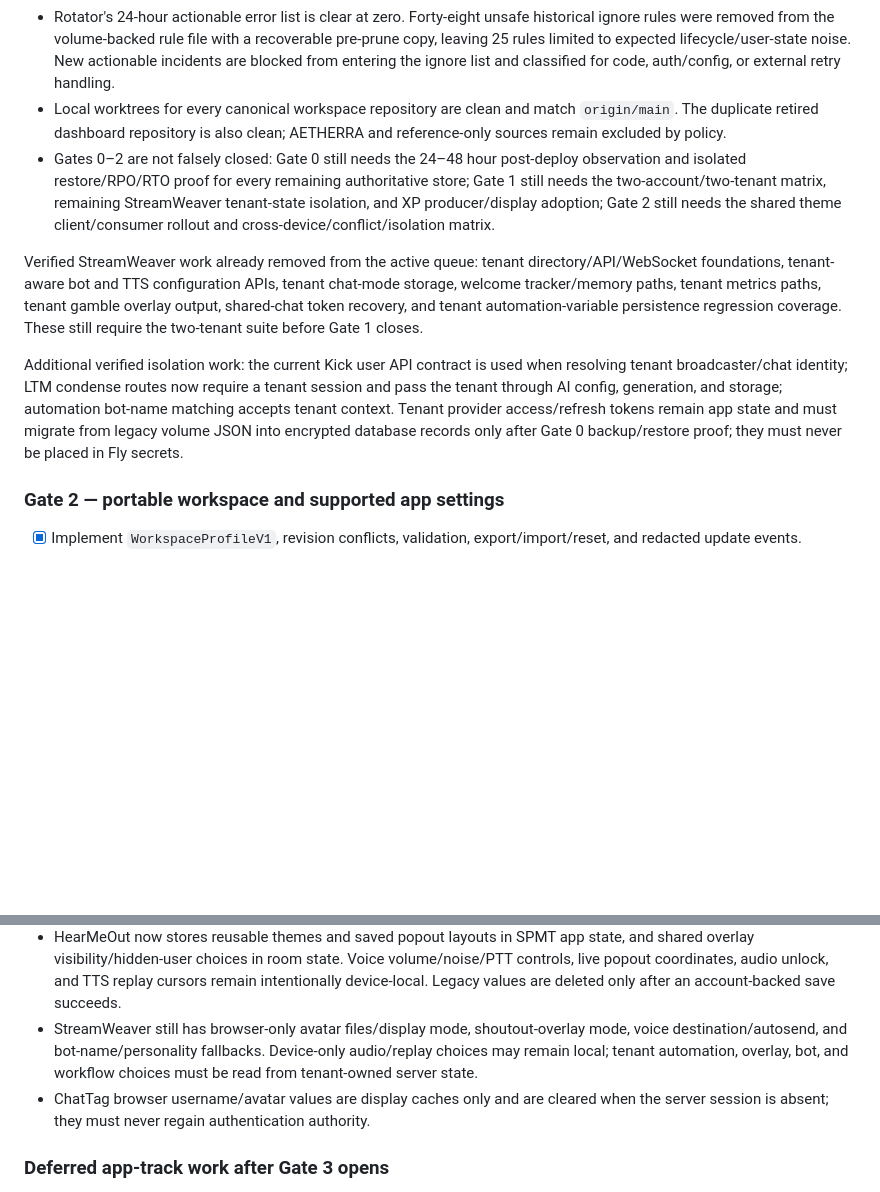
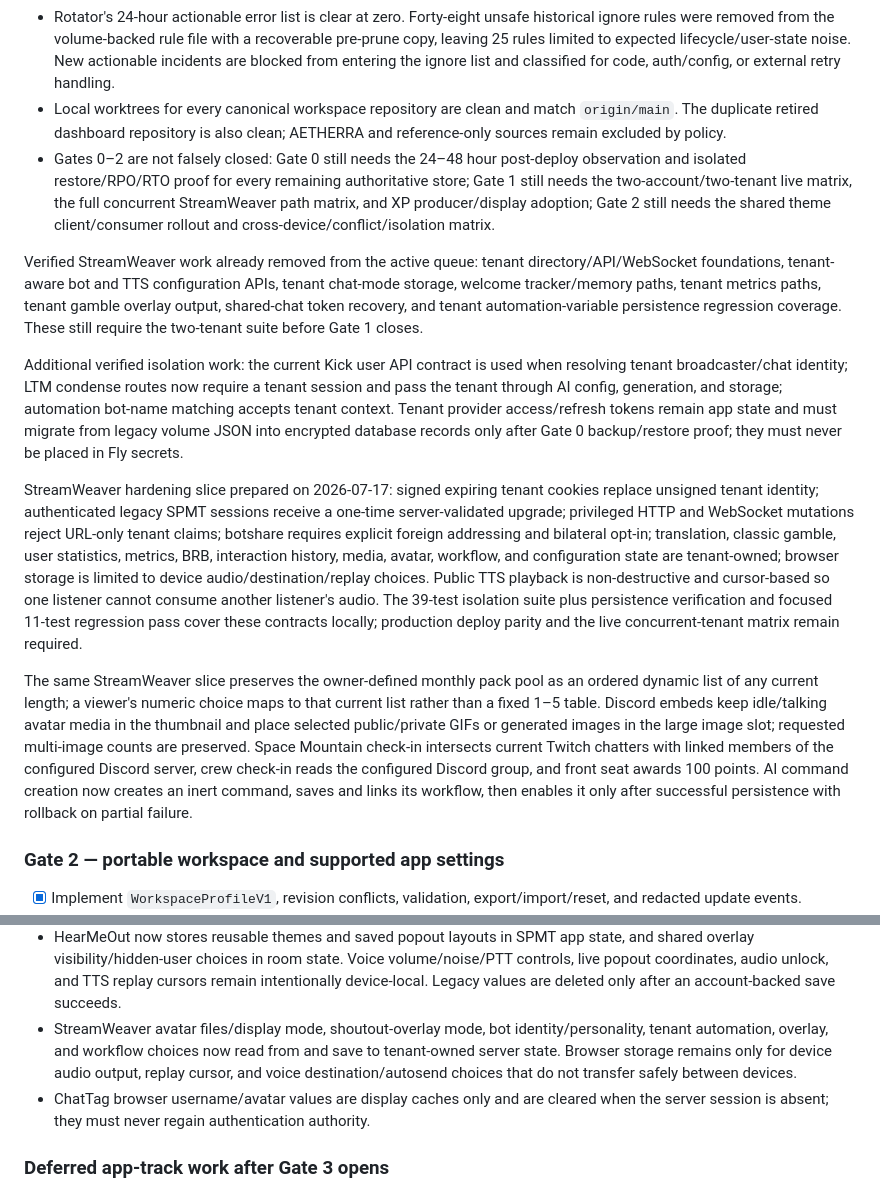
Before and after one commit to Mtman1987/spmt-live, a Markdown page: docs/ecosystem/PRODUCTION_ROADMAP.md, 2 parts joined by grey strips. Drawn GitHub-style; blank space fills up the shorter version.

Commit message:
Update Gate 0-2 StreamWeaver hardening status

```diff
--- a/docs/ecosystem/PRODUCTION_ROADMAP.md
+++ b/docs/ecosystem/PRODUCTION_ROADMAP.md
@@ -117,11 +117,15 @@ Production preparation evidence on 2026-07-17: the formerly shared unbound platf
 - SPMT now contains 503 users: 349 Discord-linked, 119 Twitch-linked, and 490 provider-owned identities that can later choose credentials from a verified session without losing their current app access.
 - Rotator's 24-hour actionable error list is clear at zero. Forty-eight unsafe historical ignore rules were removed from the volume-backed rule file with a recoverable pre-prune copy, leaving 25 rules limited to expected lifecycle/user-state noise. New actionable incidents are blocked from entering the ignore list and classified for code, auth/config, or external retry handling.
 - Local worktrees for every canonical workspace repository are clean and match `origin/main`. The duplicate retired dashboard repository is also clean; AETHERRA and reference-only sources remain excluded by policy.
-- Gates 0–2 are not falsely closed: Gate 0 still needs the 24–48 hour post-deploy observation and isolated restore/RPO/RTO proof for every remaining authoritative store; Gate 1 still needs the two-account/two-tenant matrix, remaining StreamWeaver tenant-state isolation, and XP producer/display adoption; Gate 2 still needs the shared theme client/consumer rollout and cross-device/conflict/isolation matrix.
+- Gates 0–2 are not falsely closed: Gate 0 still needs the 24–48 hour post-deploy observation and isolated restore/RPO/RTO proof for every remaining authoritative store; Gate 1 still needs the two-account/two-tenant live matrix, the full concurrent StreamWeaver path matrix, and XP producer/display adoption; Gate 2 still needs the shared theme client/consumer rollout and cross-device/conflict/isolation matrix.
 
 Verified StreamWeaver work already removed from the active queue: tenant directory/API/WebSocket foundations, tenant-aware bot and TTS configuration APIs, tenant chat-mode storage, welcome tracker/memory paths, tenant metrics paths, tenant gamble overlay output, shared-chat token recovery, and tenant automation-variable persistence regression coverage. These still require the two-tenant suite before Gate 1 closes.
 
 Additional verified isolation work: the current Kick user API contract is used when resolving tenant broadcaster/chat identity; LTM condense routes now require a tenant session and pass the tenant through AI config, generation, and storage; automation bot-name matching accepts tenant context. Tenant provider access/refresh tokens remain app state and must migrate from legacy volume JSON into encrypted database records only after Gate 0 backup/restore proof; they must never be placed in Fly secrets.
+
+StreamWeaver hardening slice prepared on 2026-07-17: signed expiring tenant cookies replace unsigned tenant identity; authenticated legacy SPMT sessions receive a one-time server-validated upgrade; privileged HTTP and WebSocket mutations reject URL-only tenant claims; botshare requires explicit foreign addressing and bilateral opt-in; translation, classic gamble, user statistics, metrics, BRB, interaction history, media, avatar, workflow, and configuration state are tenant-owned; browser storage is limited to device audio/destination/replay choices. Public TTS playback is non-destructive and cursor-based so one listener cannot consume another listener's audio. The 39-test isolation suite plus persistence verification and focused 11-test regression pass cover these contracts locally; production deploy parity and the live concurrent-tenant matrix remain required.
+
+The same StreamWeaver slice preserves the owner-defined monthly pack pool as an ordered dynamic list of any current length; a viewer's numeric choice maps to that current list rather than a fixed 1–5 table. Discord embeds keep idle/talking avatar media in the thumbnail and place selected public/private GIFs or generated images in the large image slot; requested multi-image counts are preserved. Space Mountain check-in intersects current Twitch chatters with linked members of the configured Discord server, crew check-in reads the configured Discord group, and front seat awards 100 points. AI command creation now creates an inert command, saves and links its workflow, then enables it only after successful persistence with rollback on partial failure.
 
 ### Gate 2 — portable workspace and supported app settings
 
@@ -139,7 +143,7 @@ Browser-persistence audit snapshot after the 2026-07-17 hardening pass:
 - SpaceMountain now uses a same-origin HttpOnly SPMT session and account-backed arena state. A one-time server-validated upgrade converts a still-valid legacy browser token before deleting it.
 - DiscordStreamHub now derives current identity/admin state from the SPMT session. Existing validated legacy sessions remain regular-user compatible but cannot confer admin authority. Theme and operational channel settings use SPMT app state and retain a local compatibility shadow only until the account bridge succeeds.
 - HearMeOut now stores reusable themes and saved popout layouts in SPMT app state, and shared overlay visibility/hidden-user choices in room state. Voice volume/noise/PTT controls, live popout coordinates, audio unlock, and TTS replay cursors remain intentionally device-local. Legacy values are deleted only after an account-backed save succeeds.
-- StreamWeaver still has browser-only avatar files/display mode, shoutout-overlay mode, voice destination/autosend, and bot-name/personality fallbacks. Device-only audio/replay choices may remain local; tenant automation, overlay, bot, and workflow choices must be read from tenant-owned server state.
+- StreamWeaver avatar files/display mode, shoutout-overlay mode, bot identity/personality, tenant automation, overlay, and workflow choices now read from and save to tenant-owned server state. Browser storage remains only for device audio output, replay cursor, and voice destination/autosend choices that do not transfer safely between devices.
 - ChatTag browser username/avatar values are display caches only and are cleared when the server session is absent; they must never regain authentication authority.
 
 ### Deferred app-track work after Gate 3 opens
```
Also changed, not shown: other parts of docs/ecosystem/PRODUCTION_ROADMAP.md (+3 -3 lines).
